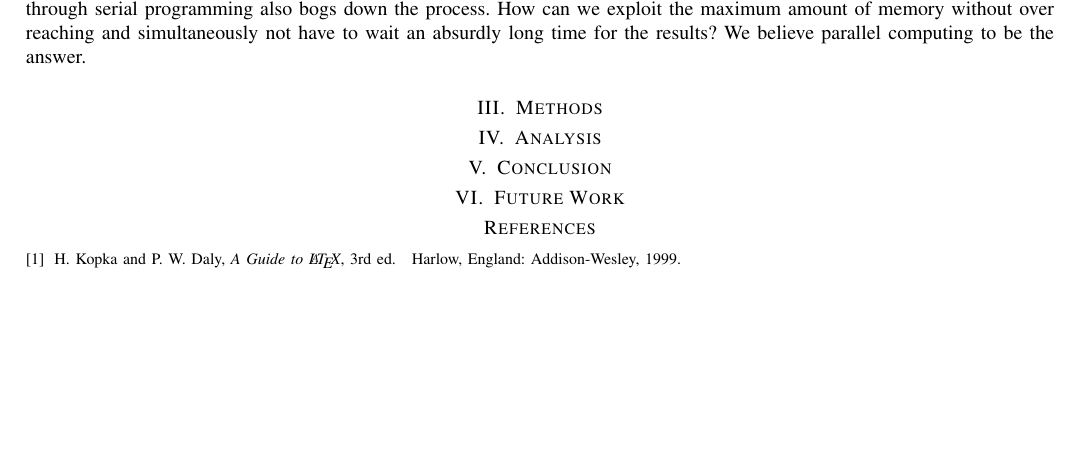
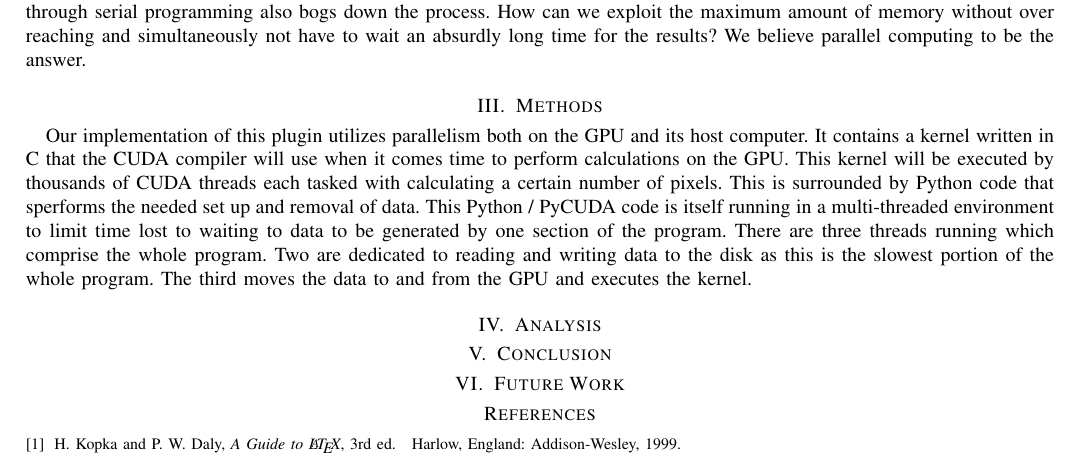
Before and after one commit to aFuerst/PyCUDA-Raster, a LaTeX paper (progress_I.tex): part of page 1 of 2, cut so that both start at the same text, the shorter picture padded with empty space. Compiled offline with pdfLaTeX.

Commit message:
added to progress paper

```diff
--- a/progress_I.tex
+++ b/progress_I.tex
@@ -461,7 +461,17 @@ performing the large amount of independent calculations through serial programmi
 the process. How can we exploit the maximum amount of memory without over reaching and simultaneously
 not have to wait an absurdly long time for the results? We believe parallel computing to be the
 answer.
+
 \section{Methods}
+Our implementation of this plugin utilizes parallelism both on the GPU and its host computer.
+It contains a kernel written in C that the CUDA compiler will use when it comes time to
+perform calculations on the  GPU. This kernel will be executed by thousands of CUDA threads
+each tasked with calculating a certain number of pixels. This is surrounded by Python code
+that sperforms the needed set up and removal of  data. This Python / PyCUDA code is itself running
+in a multi-threaded environment to limit time lost to waiting to data to be generated by
+one section of the program. There are three threads running which comprise the whole program.
+Two are dedicated to reading and writing data to the disk as this is the slowest portion of
+the whole program. The third moves the data to and from the GPU and executes the kernel.
 
 \section{Analysis}
 
```
